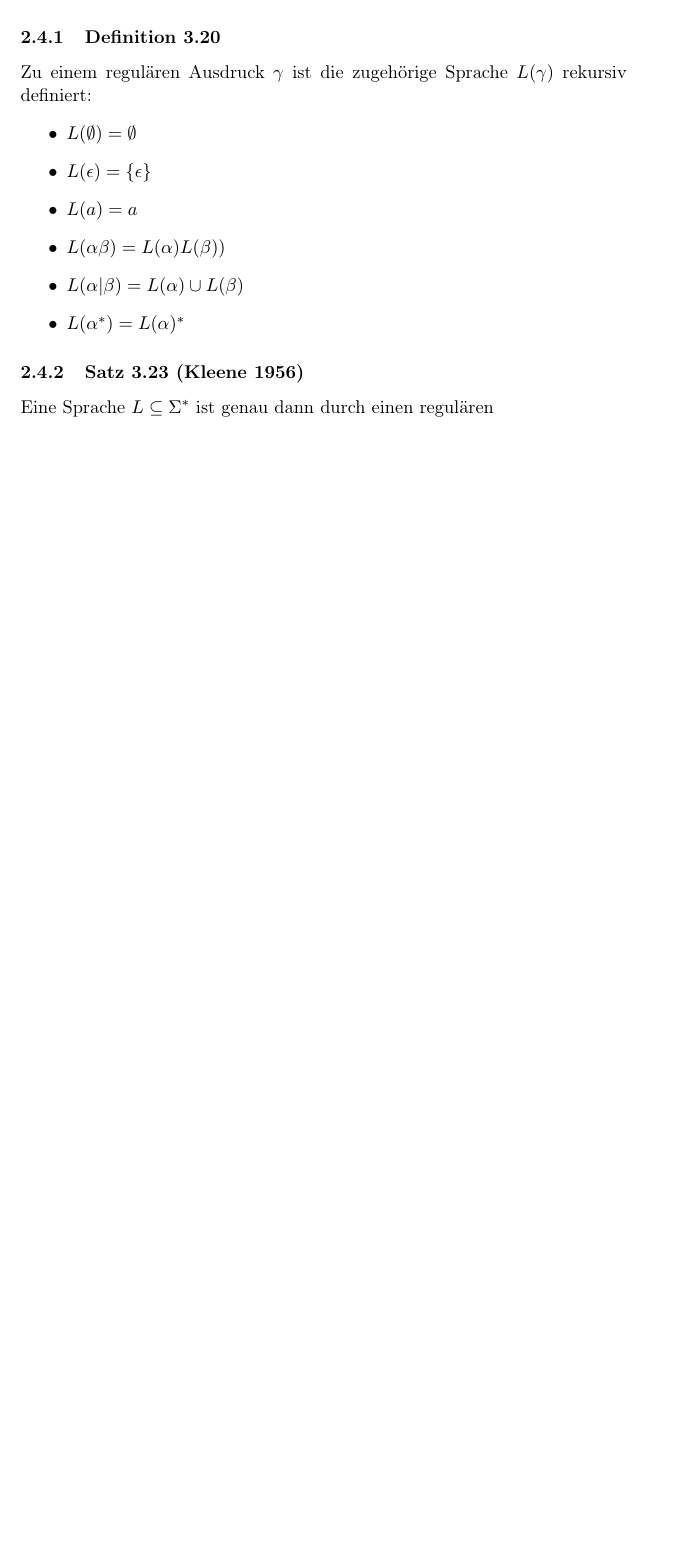
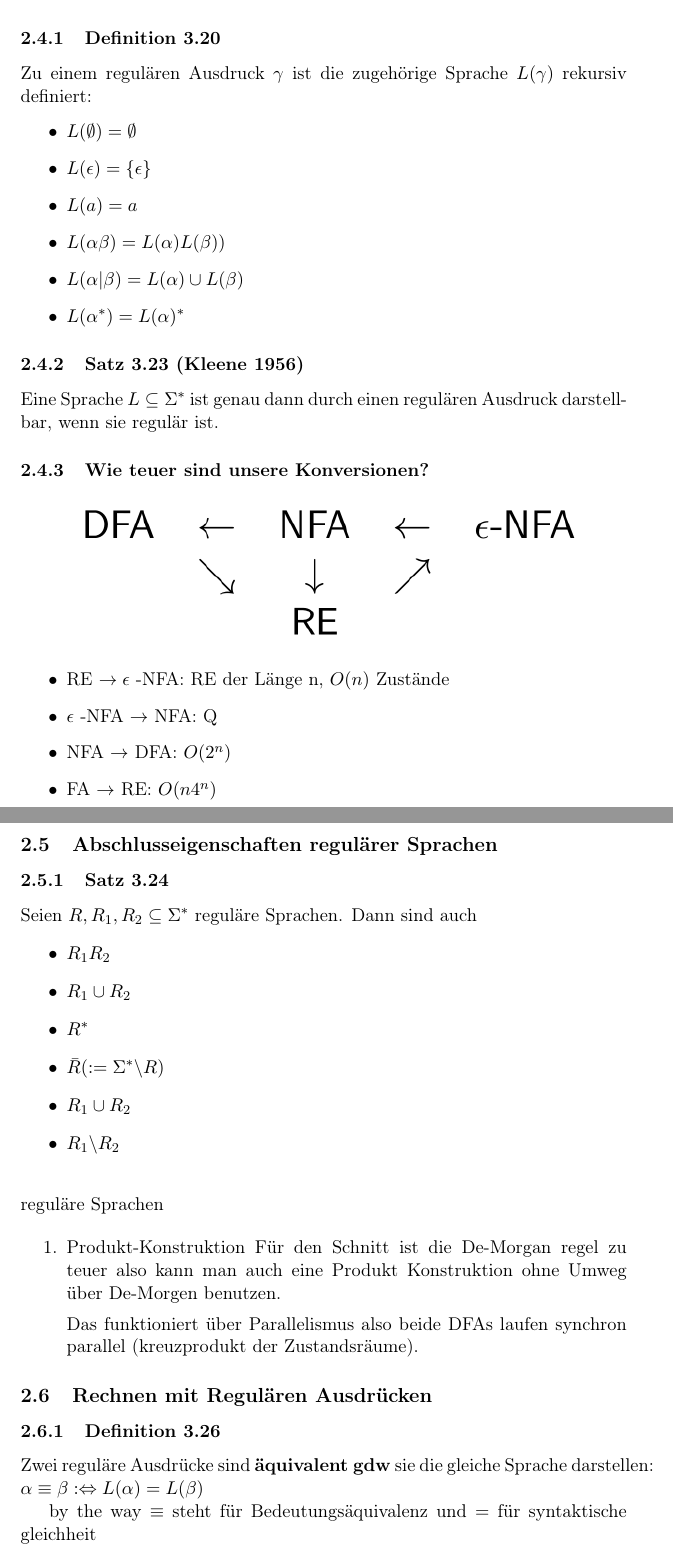
Before and after one commit to maharajamihir/Theo_Zusammenfassung, a LaTeX document (zusammenfassung.tex): part of page 7 of 7 before the commit and two parts of pages 7 and 8 of 8 after it, the two joined at a grey line, cut so that both start at the same text, the shorter picture padded with empty space. Compiled offline with pdfLaTeX.

Commit message:
vorlesungsmitschrieb 09.05.22

```diff
--- a/zusammenfassung.tex
+++ b/zusammenfassung.tex
@@ -261,6 +261,50 @@ Zu einem regulären Ausdruck \(\gamma\) ist die zugehörige Sprache \(L(\gamma)\
 \item \(L(\alpha^*) = L(\alpha)^*\)
 \end{itemize}
 \subsubsection{Satz 3.23 (Kleene 1956)}
-\label{sec:org23a3975}
-Eine Sprache \(L \subseteq \Sigma^*\) ist genau dann durch einen regulären
+\label{sec:orge3c8e63}
+Eine Sprache \(L \subseteq \Sigma^*\) ist genau dann durch einen regulären Ausdruck darstellbar, wenn sie regulär ist.
+
+\subsubsection{Wie teuer sind unsere Konversionen?}
+\label{sec:orgdd5e11e}
+\begin{center}
+\includegraphics[width=.9\linewidth]{./img/2-kapitel/konversionen.png}
+\end{center}
+\begin{itemize}
+\item RE \(\rightarrow \epsilon\) -NFA: RE der Länge n, \(O(n)\) Zustände
+\item \(\epsilon\) -NFA \(\rightarrow\) NFA: Q
+\item NFA \(\rightarrow\) DFA: \(O(2^n)\)
+\item FA \(\rightarrow\) RE: \(O(n4^n)\)
+\end{itemize}
+
+\subsection{Abschlusseigenschaften regulärer Sprachen}
+\label{sec:org716196e}
+\subsubsection{Satz 3.24}
+\label{sec:orgc45cf35}
+Seien \(R,R_1, R_2 \subseteq \Sigma^*\) reguläre Sprachen. Dann sind auch
+\begin{itemize}
+\item \(R_1R_2\)
+\item \(R_1 \cup R_2\)
+\item \(R^*\)
+\item \(\bar{R} (:= \Sigma^* \backslash R)\)
+\item \(R_1 \cup R_2\)
+\item \(R_1 \backslash R_2\) \\
+\end{itemize}
+reguläre Sprachen
+
+\begin{enumerate}
+\item Produkt-Konstruktion
+\label{sec:org424eabf}
+Für den Schnitt ist die De-Morgan regel zu teuer also kann man auch eine Produkt Konstruktion ohne Umweg über De-Morgen benutzen.
+
+Das funktioniert über Parallelismus also beide DFAs laufen synchron parallel (kreuzprodukt der Zustandsräume).
+\end{enumerate}
+
+\subsection{Rechnen mit Regulären Ausdrücken}
+\label{sec:orgcc6212d}
+\subsubsection{Definition 3.26}
+\label{sec:orge04428c}
+Zwei reguläre Ausdrücke sind \textbf{äquivalent gdw} sie die gleiche Sprache darstellen:
+\(\alpha \equiv \beta: \Leftrightarrow L(\alpha) = L(\beta)\)
+
+by the way \(\equiv\) steht für Bedeutungsäquivalenz und \(=\) für syntaktische gleichheit
 \end{document}
```
Also changed, not shown: img/2-kapitel/konversionen.png (added), zusammenfassung.pdf, zusammenfassung.tex (52 more changed lines), 1 other file.
